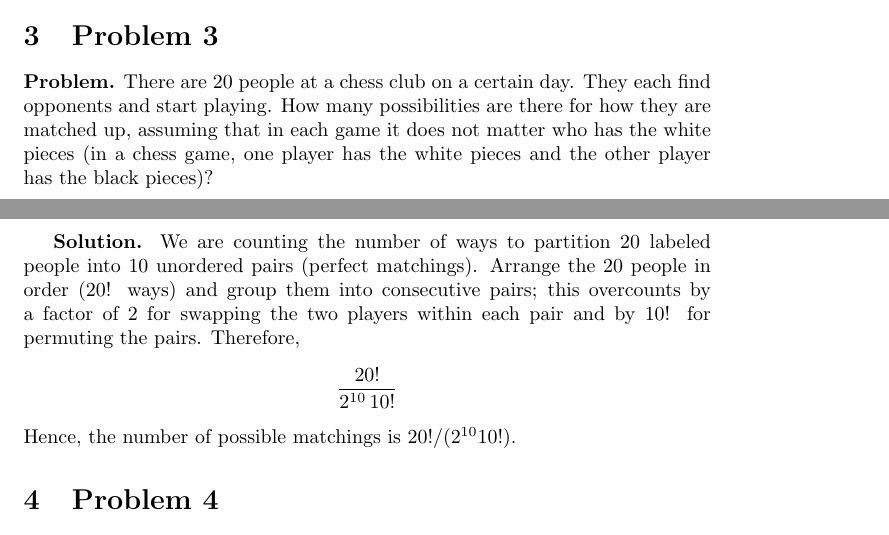
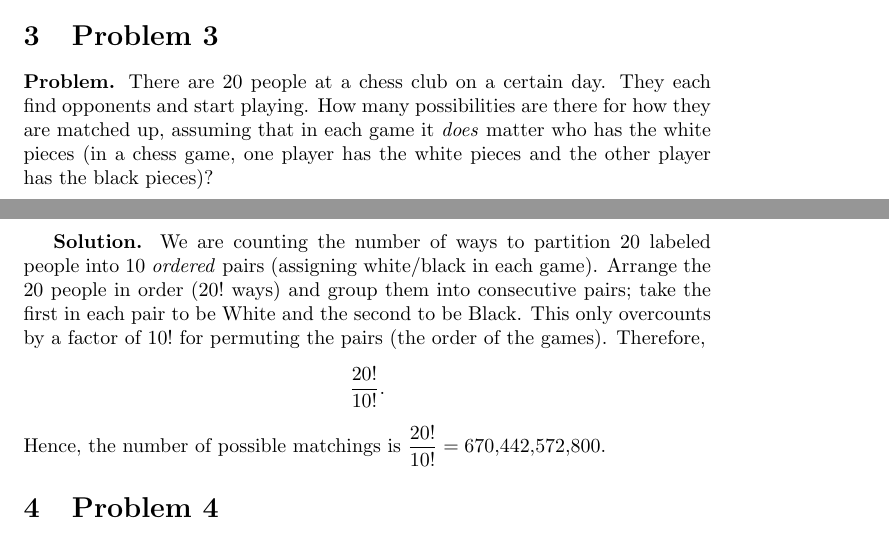
Before and after one commit to PE51K/itmo-ai-talent-hub, a LaTeX problem sheet (statistics/home_work/1/homework.tex): two parts of pages 1 and 2 of 3, joined at a grey line, cut so that both start at the same text. Compiled offline with pdfLaTeX.

Commit message:
Fix Problem 3 description and solution in Statistics Homework 1: clarify pairing order and correct overcounting explanation

```diff
--- a/statistics/home_work/1/homework.tex
+++ b/statistics/home_work/1/homework.tex
@@ -37,13 +37,13 @@ Hence, the required probability is 8/15.
 Hence, the required probability is $98/285$.
 \section{Problem 3}
 
-\textbf{Problem.} There are 20 people at a chess club on a certain day. They each find opponents and start playing. How many possibilities are there for how they are matched up, assuming that in each game it does not matter who has the white pieces (in a chess game, one player has the white pieces and the other player has the black pieces)?
+\textbf{Problem.} There are 20 people at a chess club on a certain day. They each find opponents and start playing. How many possibilities are there for how they are matched up, assuming that in each game it \emph{does} matter who has the white pieces (in a chess game, one player has the white pieces and the other player has the black pieces)?
 
-\textbf{Solution.} We are counting the number of ways to partition 20 labeled people into 10 unordered pairs (perfect matchings). Arrange the 20 people in order (20! ways) and group them into consecutive pairs; this overcounts by a factor of 2 for swapping the two players within each pair and by 10! for permuting the pairs. Therefore,
+\textbf{Solution.} We are counting the number of ways to partition 20 labeled people into 10 \emph{ordered} pairs (assigning white/black in each game). Arrange the 20 people in order ($20!$ ways) and group them into consecutive pairs; take the first in each pair to be White and the second to be Black. This only overcounts by a factor of $10!$ for permuting the pairs (the order of the games). Therefore,
 \[
-\frac{20!}{2^{10}\,10!}
+\frac{20!}{10!}.
 \]
-Hence, the number of possible matchings is $20!/(2^{10}10!)$.
+Hence, the number of possible matchings is $\displaystyle \frac{20!}{10!}=670{,}442{,}572{,}800$.
 \section{Problem 4}
 
 \textbf{Problem.} What is the probability that a point thrown at random into a circle will land inside the square inscribed in it?
```
Also changed, not shown: statistics/home_work/1/homework.pdf, 1 other file.
